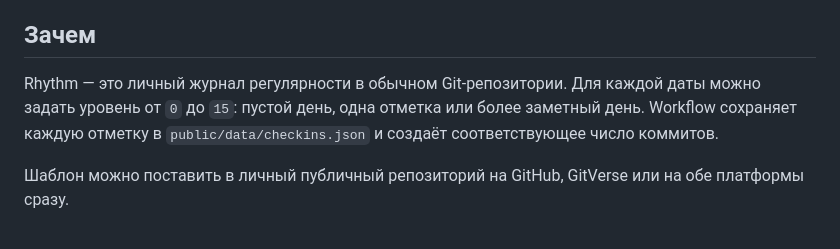
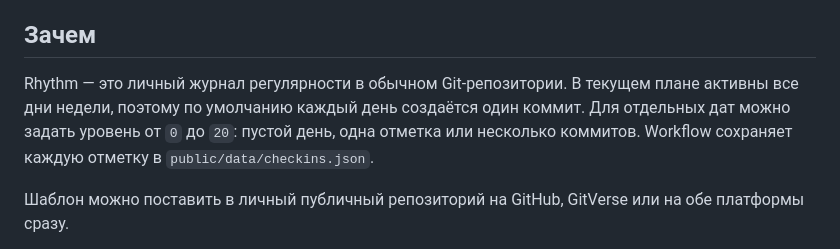
Before and after one commit to volqiii/rhythm, a Markdown page: README.md, the part around the change. Rendered like a GitHub page.

Commit message:
Document one default check-in per day

```diff
--- a/README.md
+++ b/README.md
@@ -8,7 +8,7 @@
 
 ## Зачем
 
-Rhythm — это личный журнал регулярности в обычном Git-репозитории. Для каждой даты можно задать уровень от `0` до `15`: пустой день, одна отметка или более заметный день. Workflow сохраняет каждую отметку в `public/data/checkins.json` и создаёт соответствующее число коммитов.
+Rhythm — это личный журнал регулярности в обычном Git-репозитории. В текущем плане активны все дни недели, поэтому по умолчанию каждый день создаётся один коммит. Для отдельных дат можно задать уровень от `0` до `20`: пустой день, одна отметка или несколько коммитов. Workflow сохраняет каждую отметку в `public/data/checkins.json`.
 
 Шаблон можно поставить в личный публичный репозиторий на GitHub, GitVerse или на обе платформы сразу.
 
```
